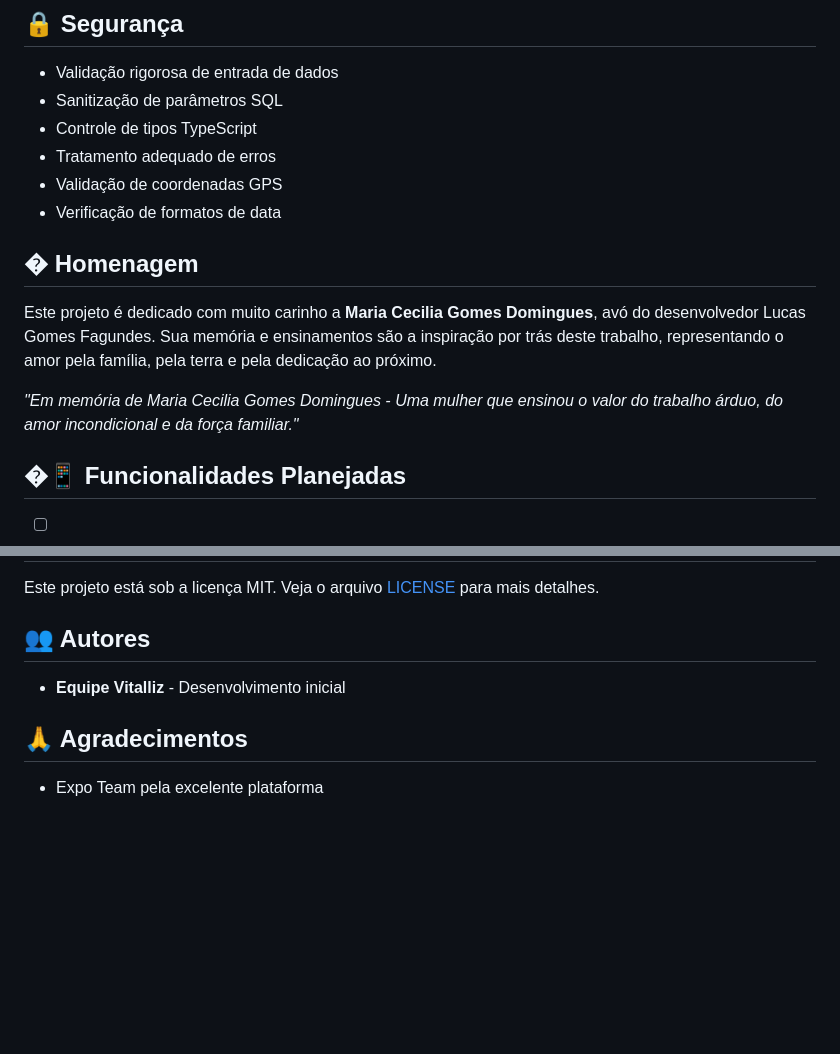
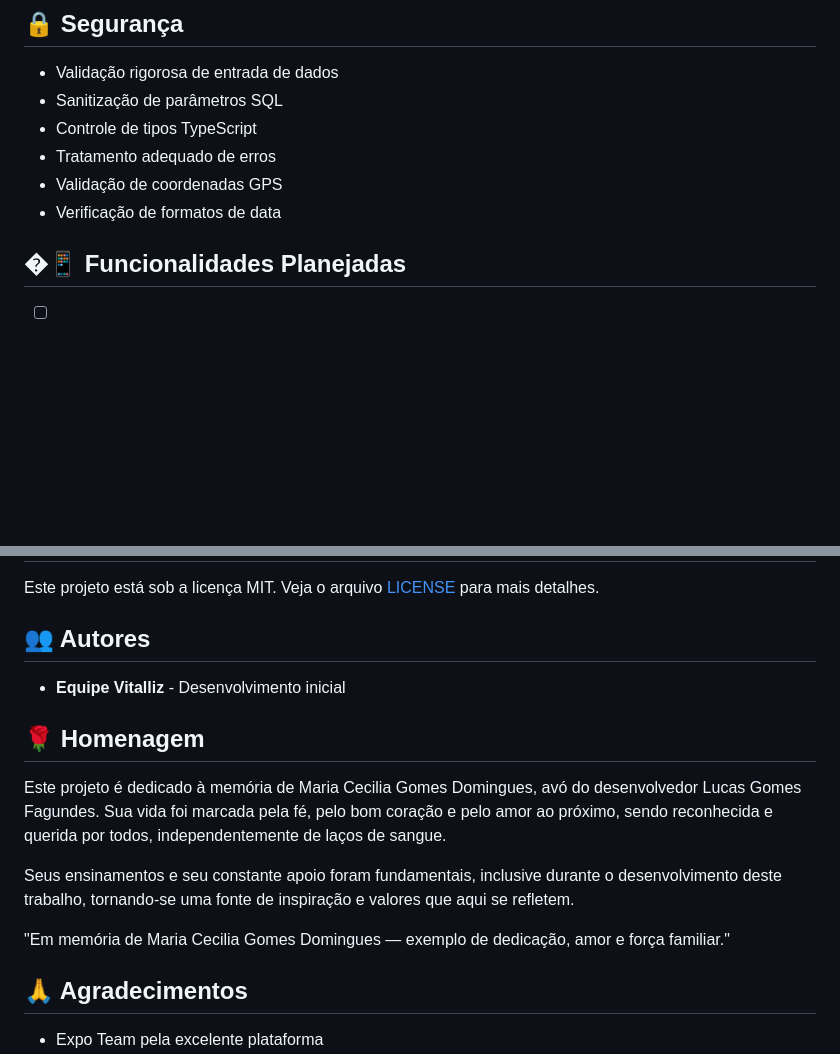
Before and after one commit to Vitalliz/nitrusleaf-mobile, a Markdown page: nitrusleaf-mobile/README.md, 2 parts joined by grey strips. Drawn GitHub-style; blank space fills up the shorter version.

```diff
--- a/nitrusleaf-mobile/README.md
+++ b/nitrusleaf-mobile/README.md
@@ -147,11 +147,6 @@ npx expo start
 - Validação de coordenadas GPS
 - Verificação de formatos de data
 
-## � Homenagem
-
-Este projeto é dedicado com muito carinho a **Maria Cecilia Gomes Domingues**, avó do desenvolvedor Lucas Gomes Fagundes. Sua memória e ensinamentos são a inspiração por trás deste trabalho, representando o amor pela família, pela terra e pela dedicação ao próximo.
-
-*"Em memória de Maria Cecilia Gomes Domingues - Uma mulher que ensinou o valor do trabalho árduo, do amor incondicional e da força familiar."*
 
 ## �📱 Funcionalidades Planejadas
 
@@ -170,6 +165,14 @@ Este projeto está sob a licença MIT. Veja o arquivo [LICENSE](LICENSE) para ma
 
 - **Equipe Vitalliz** - Desenvolvimento inicial
 
+## 🌹 Homenagem
+
+Este projeto é dedicado à memória de Maria Cecilia Gomes Domingues, avó do desenvolvedor Lucas Gomes Fagundes. Sua vida foi marcada pela fé, pelo bom coração e pelo amor ao próximo, sendo reconhecida e querida por todos, independentemente de laços de sangue.
+
+Seus ensinamentos e seu constante apoio foram fundamentais, inclusive durante o desenvolvimento deste trabalho, tornando-se uma fonte de inspiração e valores que aqui se refletem.
+
+"Em memória de Maria Cecilia Gomes Domingues — exemplo de dedicação, amor e força familiar."
+
 ## 🙏 Agradecimentos
 
 - Expo Team pela excelente plataforma
```
